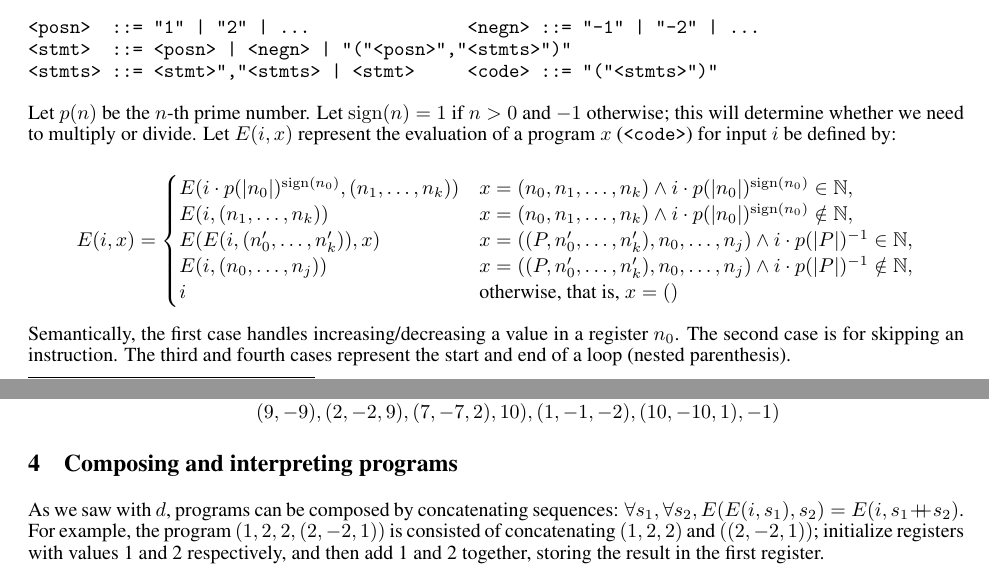
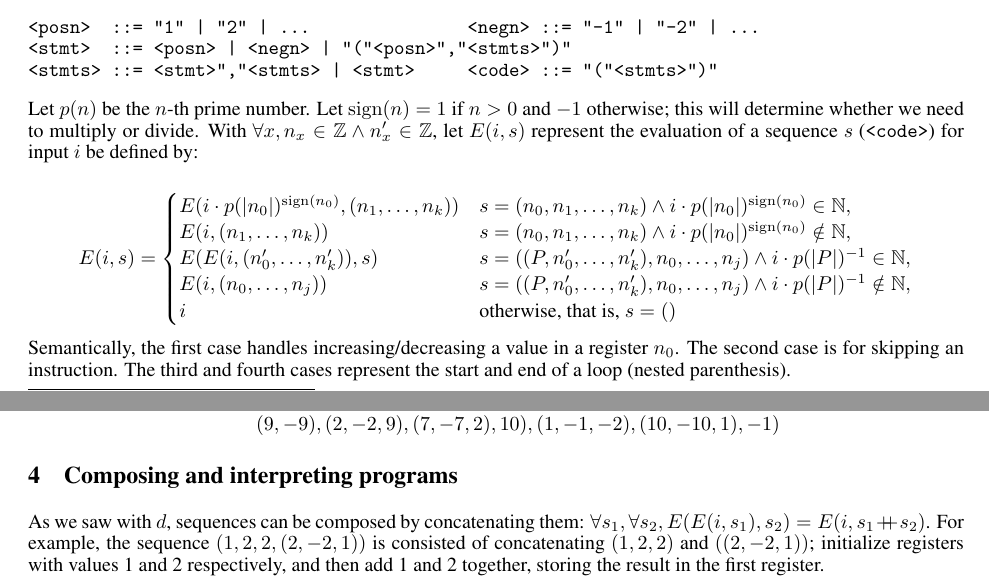
Before and after one commit to bor0/budge, a LaTeX paper (paper/budge.tex): two parts of pages 1 and 2 of 2, joined at a grey line, cut so that both start at the same text. Compiled offline with pdfLaTeX.

Commit message:
Add more details for n_x and n'_x and naming consistency

```diff
--- a/paper/budge.tex
+++ b/paper/budge.tex
@@ -46,15 +46,15 @@ Where data is represented as $i \in \mathbb{N^+}$ (product of primes), the synta
 <stmts> ::= <stmt>","<stmts> | <stmt>     <code> ::= "("<stmts>")"
 \end{verbatim}
 
-Let $p(n)$ be the $n$-th prime number. Let $\sign(n) = 1$ if $n>0$ and $-1$ otherwise; this will determine whether we need to multiply or divide. Let $E(i, x)$ represent the evaluation of a program $x$ (\texttt{<code>}) for input $i$ be defined by:
+Let $p(n)$ be the $n$-th prime number. Let $\sign(n) = 1$ if $n>0$ and $-1$ otherwise; this will determine whether we need to multiply or divide. With $\forall x, n_x \in \mathbb{Z} \land n'_x \in \mathbb{Z}$, let $E(i, s)$ represent the evaluation of a sequence $s$ (\texttt{<code>}) for input $i$ be defined by:
 
-$$ E(i, x) = {
+$$ E(i, s) = {
 \begin{cases}
-E(i \cdot p(|n_0|)^{\sign(n_0)}, (n_1, \ldots, n_k)) & x = (n_0, n_1, \ldots, n_k) \land i \cdot p(|n_0|)^{\sign(n_0)} \in \mathbb{N}, \\
-E(i, (n_1, \ldots, n_k)) & x = (n_0, n_1, \ldots, n_k) \land i \cdot p(|n_0|)^{\sign(n_0)} \notin \mathbb{N}, \\
-E(E(i, (n'_0, \ldots, n'_k)), x) & x = ((P, n'_0, \ldots, n'_k), n_0, \ldots, n_j) \land i \cdot p(|P|)^{-1} \in \mathbb{N}, \\
-E(i, (n_0, \ldots, n_j)) & x = ((P, n'_0, \ldots, n'_k), n_0, \ldots, n_j) \land i \cdot p(|P|)^{-1} \notin \mathbb{N}, \\
-i & {\text{otherwise, that is, } x = ()}\end{cases}} $$
+E(i \cdot p(|n_0|)^{\sign(n_0)}, (n_1, \ldots, n_k)) & s = (n_0, n_1, \ldots, n_k) \land i \cdot p(|n_0|)^{\sign(n_0)} \in \mathbb{N}, \\
+E(i, (n_1, \ldots, n_k)) & s = (n_0, n_1, \ldots, n_k) \land i \cdot p(|n_0|)^{\sign(n_0)} \notin \mathbb{N}, \\
+E(E(i, (n'_0, \ldots, n'_k)), s) & s = ((P, n'_0, \ldots, n'_k), n_0, \ldots, n_j) \land i \cdot p(|P|)^{-1} \in \mathbb{N}, \\
+E(i, (n_0, \ldots, n_j)) & s = ((P, n'_0, \ldots, n'_k), n_0, \ldots, n_j) \land i \cdot p(|P|)^{-1} \notin \mathbb{N}, \\
+i & {\text{otherwise, that is, } s = ()}\end{cases}} $$
 
 Semantically, the first case handles increasing/decreasing a value in a register $n_0$. The second case is for skipping an instruction. The third and fourth cases represent the start and end of a loop (nested parenthesis).
 
@@ -100,5 +100,5 @@ d = (9, (9, (2, -2, 7, 8), (8, -8, 2)) \doubleplus s \doubleplus (3, (2, -2, -3)
 
 \section{Composing and interpreting programs}
 
-As we saw with $d$, programs can be composed by concatenating sequences: $\forall s_1, \forall s_2, E(E(i, s_1), s_2) = E(i, s_1 \doubleplus s_2)$. For example, the program $(1, 2, 2, (2, -2, 1))$ is consisted of concatenating $(1, 2, 2)$ and $((2, -2, 1))$; initialize registers with values 1 and 2 respectively, and then add 1 and 2 together, storing the result in the first register.
+As we saw with $d$, sequences can be composed by concatenating them: $\forall s_1, \forall s_2, E(E(i, s_1), s_2) = E(i, s_1 \doubleplus s_2)$. For example, the sequence $(1, 2, 2, (2, -2, 1))$ is consisted of concatenating $(1, 2, 2)$ and $((2, -2, 1))$; initialize registers with values 1 and 2 respectively, and then add 1 and 2 together, storing the result in the first register.
 
```
Also changed, not shown: paper/budge.tex (6 more changed lines).
